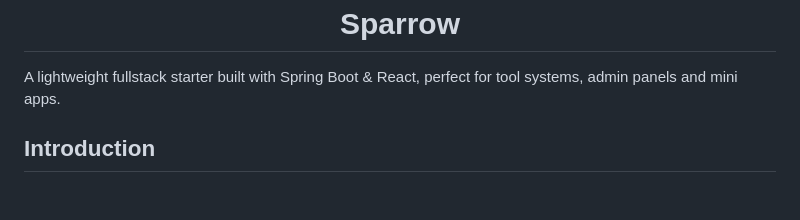
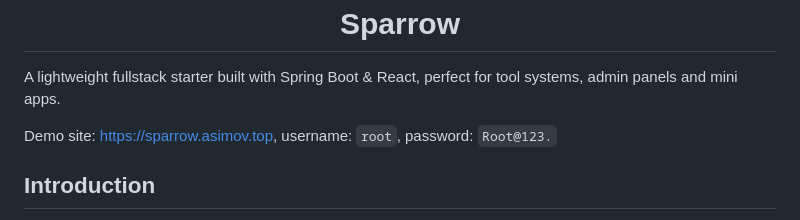
Before and after one commit to aizhimou/Sparrow, a Markdown page: README.md, the part around the change. GitHub-like rendering; blank space fills up the shorter version.

Commit message:
add demo site

```diff
--- a/README.md
+++ b/README.md
@@ -4,6 +4,8 @@
 </div>
 
 A lightweight fullstack starter built with Spring Boot &amp; React, perfect for tool systems, admin panels and mini apps.
+
+Demo site: [https://sparrow.asimov.top](https://sparrow.asimov.top), username: `root`, password: `Root@123.`
 
 ## Introduction
 While AI has made it easier to turn ideas into reality, building a clean, reliable, and extensible project foundation still requires thoughtful design, solid tech choices, and hands-on experience.
```
Also changed, not shown: README-zh.md (+4 -0 lines).
